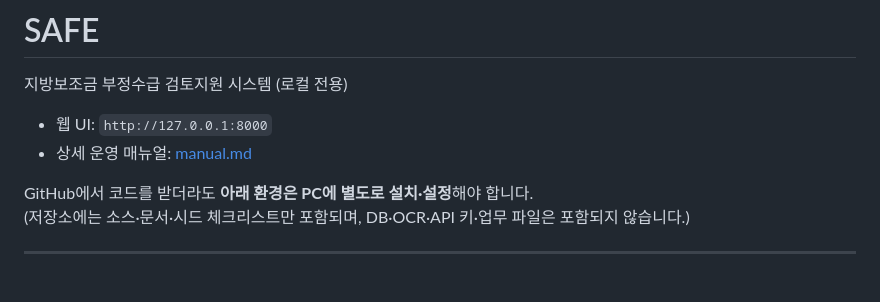
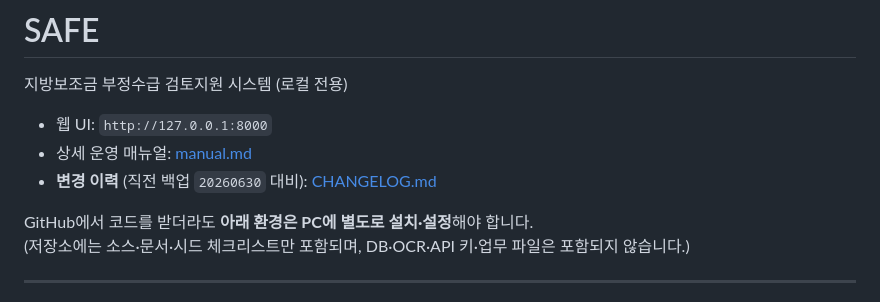
Before and after one commit to lky9464/SAFE, a Markdown page: README.md, the part around the change. GitHub-like rendering.

Commit message:
docs: add CHANGELOG for 20260630 backup delta and link from README
Co-authored-by: Cursor <cursoragent@cursor.com>

```diff
--- a/README.md
+++ b/README.md
@@ -4,6 +4,7 @@
 
 - 웹 UI: `http://127.0.0.1:8000`
 - 상세 운영 매뉴얼: [manual.md](manual.md)
+- **변경 이력** (직전 백업 `20260630` 대비): [CHANGELOG.md](CHANGELOG.md)
 
 GitHub에서 코드를 받더라도 **아래 환경은 PC에 별도로 설치·설정**해야 합니다.
 (저장소에는 소스·문서·시드 체크리스트만 포함되며, DB·OCR·API 키·업무 파일은 포함되지 않습니다.)
```
Also changed, not shown: CHANGELOG.md (added, +73 -0 lines).
